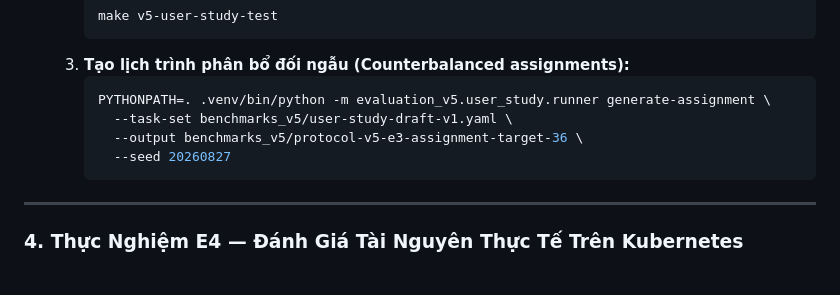
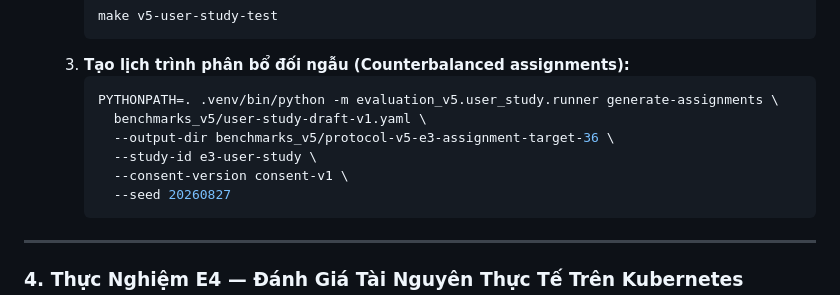
Before and after one commit to mthang1201/intent-spawner, a Markdown page: docs/PROTOCOL_V5_EXPERIMENT_GUIDE.md, the part around the change. Rendered like a GitHub page; blank space fills up the shorter version.

Commit message:
docs: fix generate-assignments command syntax in experiment guide

````diff
--- a/docs/PROTOCOL_V5_EXPERIMENT_GUIDE.md
+++ b/docs/PROTOCOL_V5_EXPERIMENT_GUIDE.md
@@ -77,9 +77,11 @@ PYTHONPATH=. .venv/bin/python -m evaluation_v5.offline.runner \
      ```
   3. **Tạo lịch trình phân bổ đối ngẫu (Counterbalanced assignments):**
      ```bash
-     PYTHONPATH=. .venv/bin/python -m evaluation_v5.user_study.runner generate-assignment \
-       --task-set benchmarks_v5/user-study-draft-v1.yaml \
-       --output benchmarks_v5/protocol-v5-e3-assignment-target-36 \
+     PYTHONPATH=. .venv/bin/python -m evaluation_v5.user_study.runner generate-assignments \
+       benchmarks_v5/user-study-draft-v1.yaml \
+       --output-dir benchmarks_v5/protocol-v5-e3-assignment-target-36 \
+       --study-id e3-user-study \
+       --consent-version consent-v1 \
        --seed 20260827
      ```
 
````
